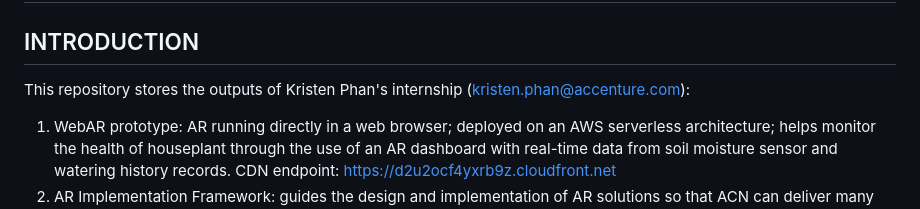
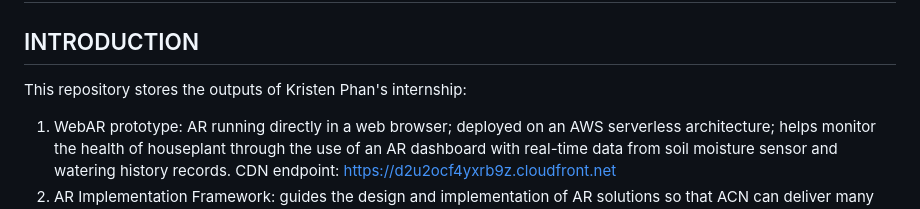
Before and after one commit to kristenphan/acn-arif-webarprototype-UT-thesis, a Markdown page: README.md, the part around the change. Drawn GitHub-style.

````diff
--- a/README.md
+++ b/README.md
@@ -1,6 +1,6 @@
 # WebAR Prototype + AR Implementation Framework
 ## INTRODUCTION
-This repository stores the outputs of Kristen Phan's internship (kristen.phan@accenture.com):
+This repository stores the outputs of Kristen Phan's internship:
 1. WebAR prototype: AR running directly in a web browser; deployed on an AWS serverless architecture; helps monitor the health of houseplant through the use of an AR dashboard with real-time data from soil moisture sensor and watering history records. CDN endpoint: https://d2u2ocf4yxrb9z.cloudfront.net
 2. AR Implementation Framework: guides the design and implementation of AR solutions so that ACN can deliver many AR solutions to come, not just a single WebAR prototype that Kristen's built; View ```./AR-implementation-framework-presentation-slides``` for details on the framework.
 3. Jira: https://kristenphan.atlassian.net/jira/software/projects/ATP/boards/2
````
